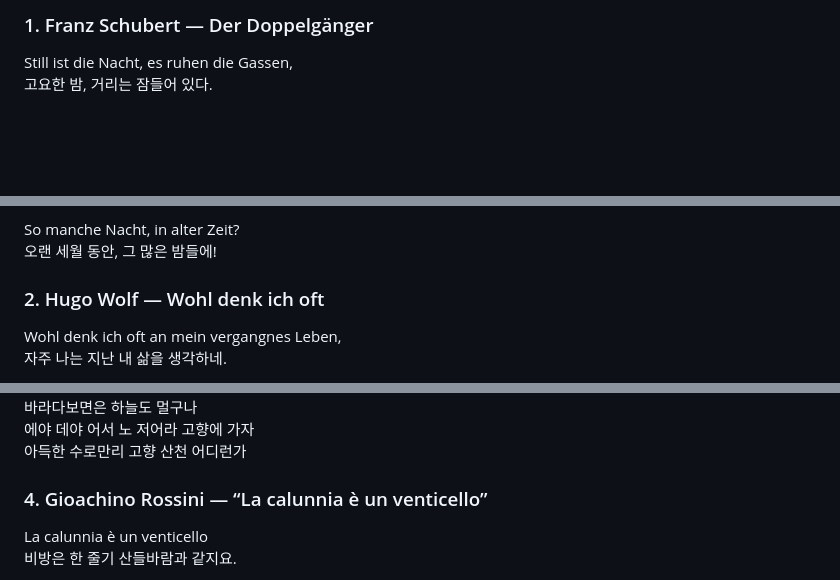
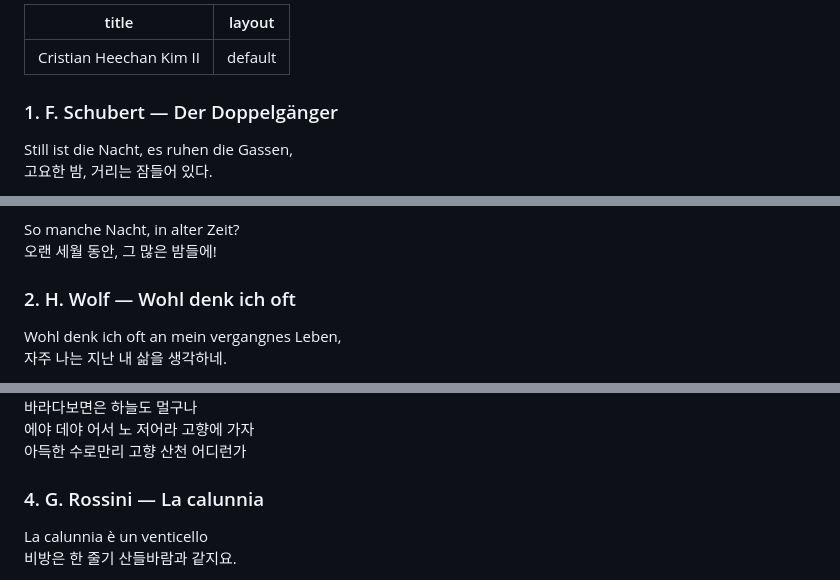
Before and after one commit to crischan3rd/graduation-retical, a Markdown page: index.md, 3 parts joined by grey strips. Drawn GitHub-style; blank space fills up the shorter version.

```diff
--- a/index.md
+++ b/index.md
@@ -1,4 +1,9 @@
-### 1. Franz Schubert — Der Doppelgänger
+---
+title: Cristian Heechan Kim II
+layout: default
+---
+
+### 1. F. Schubert — Der Doppelgänger
 
 Still ist die Nacht, es ruhen die Gassen,
 고요한 밤, 거리는 잠들어 있다.
@@ -36,7 +41,7 @@ Das mich gequält auf dieser Stelle
 So manche Nacht, in alter Zeit?
 오랜 세월 동안, 그 많은 밤들에!
 
-### 2. Hugo Wolf — Wohl denk ich oft
+### 2. H. Wolf — Wohl denk ich oft
 
 Wohl denk ich oft an mein vergangnes Leben,
 자주 나는 지난 내 삶을 생각하네.
@@ -78,7 +83,7 @@ Und, daß ich da bin, wissen alle Leute!
 에야 데야 어서 노 저어라 고향에 가자
 아득한 수로만리 고향 산천 어디런가
 
-### 4. Gioachino Rossini — “La calunnia è un venticello”
+### 4. G. Rossini — La calunnia
 
 La calunnia è un venticello
 비방은 한 줄기 산들바람과 같지요.
```
